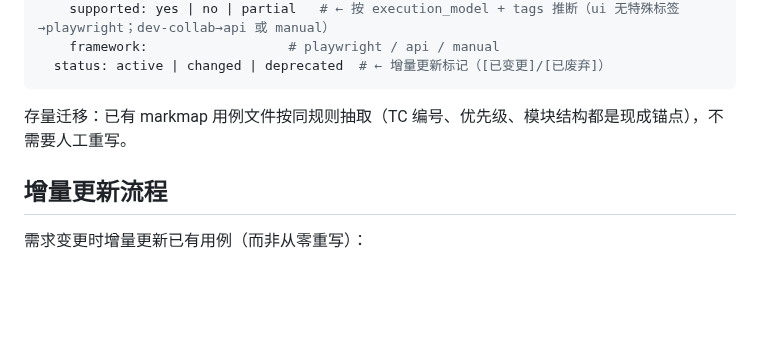
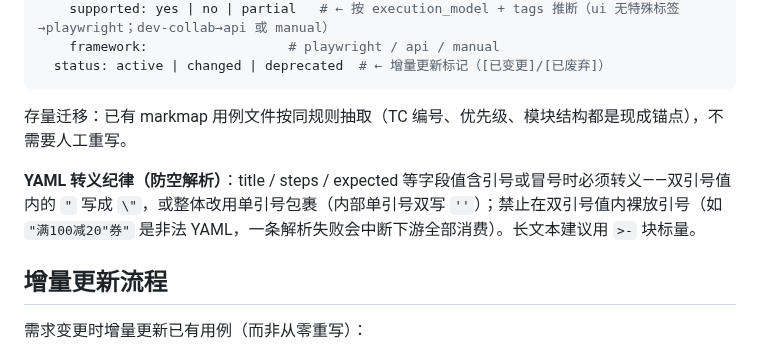
Before and after one commit to fishzjp/qa-skills, a Markdown page: test-case-writing/SKILL.md, the part around the change. Drawn GitHub-style; blank space fills up the shorter version.

```diff
--- a/test-case-writing/SKILL.md
+++ b/test-case-writing/SKILL.md
@@ -208,6 +208,8 @@ test_case:
 
 存量迁移：已有 markmap 用例文件按同规则抽取（TC 编号、优先级、模块结构都是现成锚点），不需要人工重写。
 
+**YAML 转义纪律（防空解析）**：title / steps / expected 等字段值含引号或冒号时必须转义——双引号值内的 `"` 写成 `\"`，或整体改用单引号包裹（内部单引号双写 `''`）；禁止在双引号值内裸放引号（如 `"满100减20"券"` 是非法 YAML，一条解析失败会中断下游全部消费）。长文本建议用 `>-` 块标量。
+
 ## 增量更新流程
 
 需求变更时增量更新已有用例（而非从零重写）：
```
Also changed, not shown: requirement-analysis/SKILL.md (+13 -0 lines).
